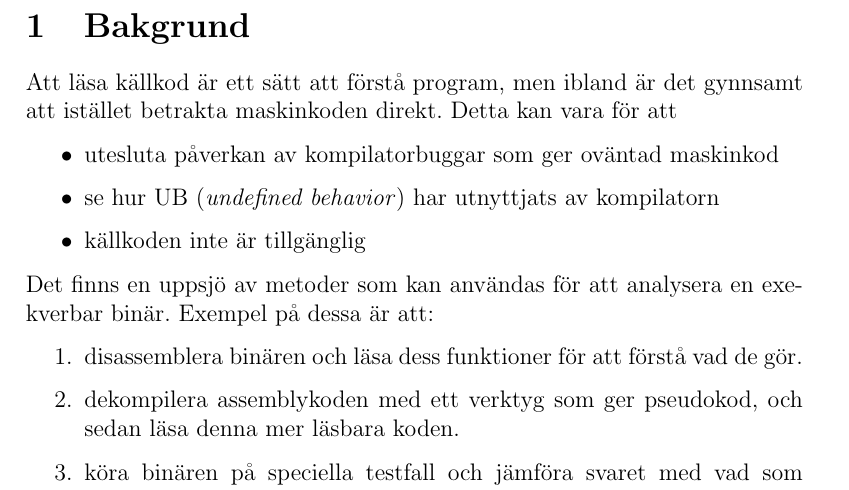
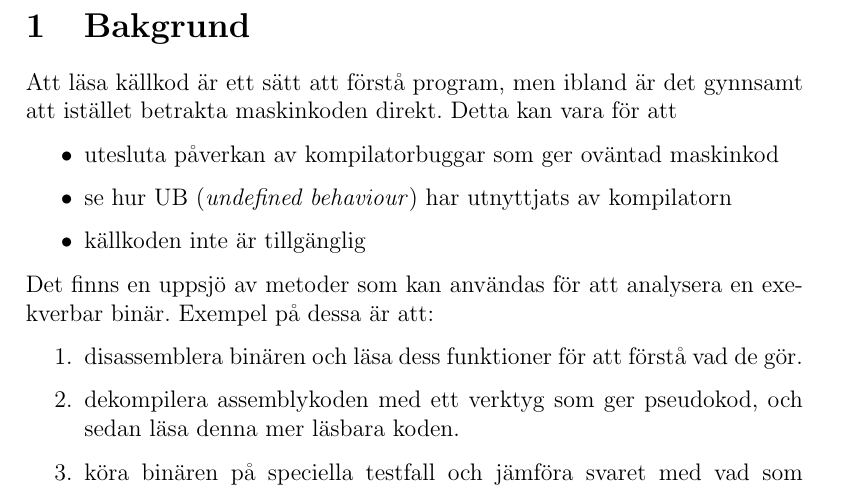
Before and after one commit to lokegustafsson/amba, a LaTeX document (doc/project-plan/main.tex, which reads doc/project-plan/1_bakgrund.tex): part of page 4 of 14, cut so that both start at the same text. Compiled offline with pdfLaTeX.

Commit message:
Spelling

```diff
--- a/doc/project-plan/1_bakgrund.tex
+++ b/doc/project-plan/1_bakgrund.tex
@@ -5,7 +5,7 @@ Att läsa källkod är ett sätt att förstå program, men ibland är det gynnsa
 maskinkoden direkt. Detta kan vara för att
 \begin{itemize}
   \item utesluta påverkan av kompilatorbuggar som ger oväntad maskinkod
-  \item se hur UB (\emph{undefined behavior}) har utnyttjats av kompilatorn
+  \item se hur UB (\emph{undefined behaviour}) har utnyttjats av kompilatorn
   \item källkoden inte är tillgänglig
 \end{itemize}
 
```
